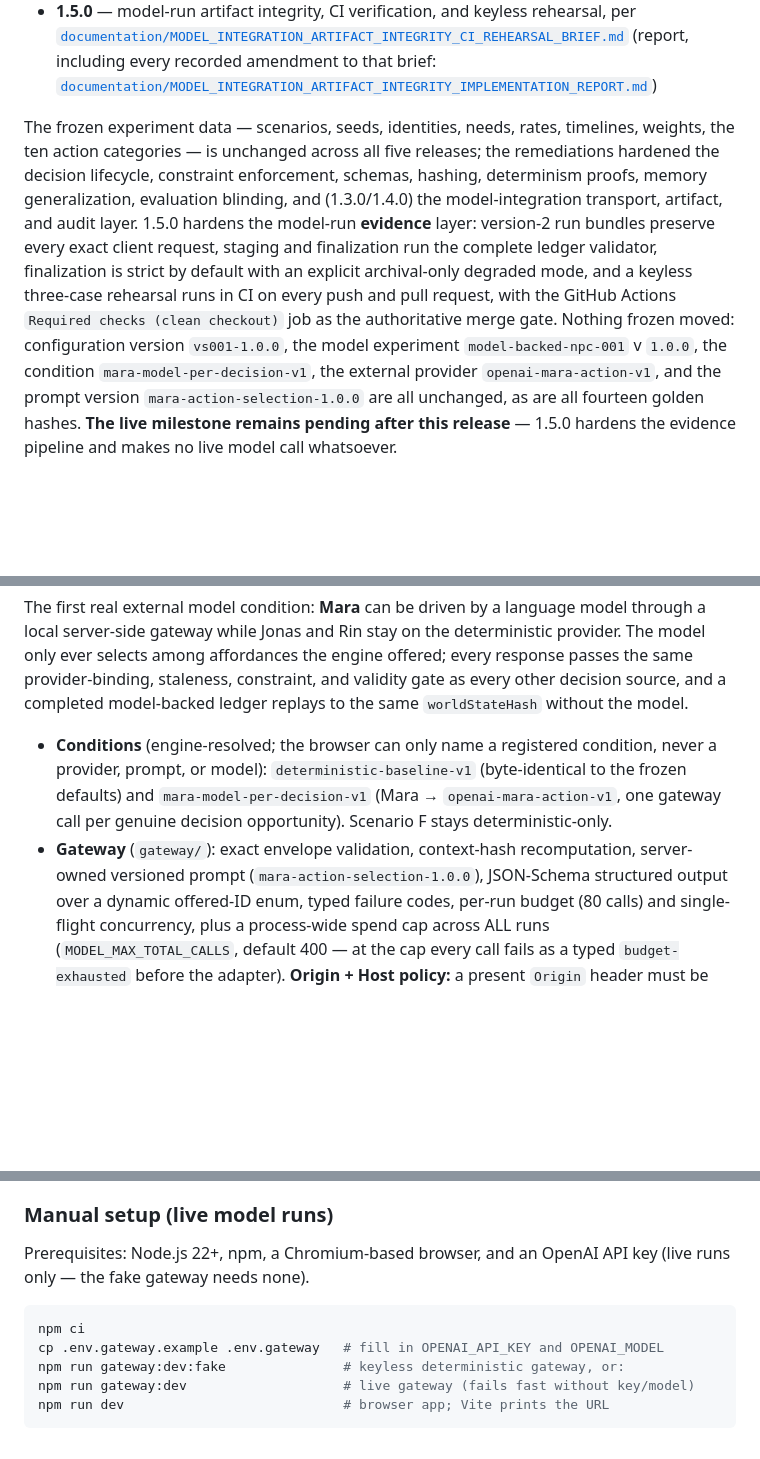
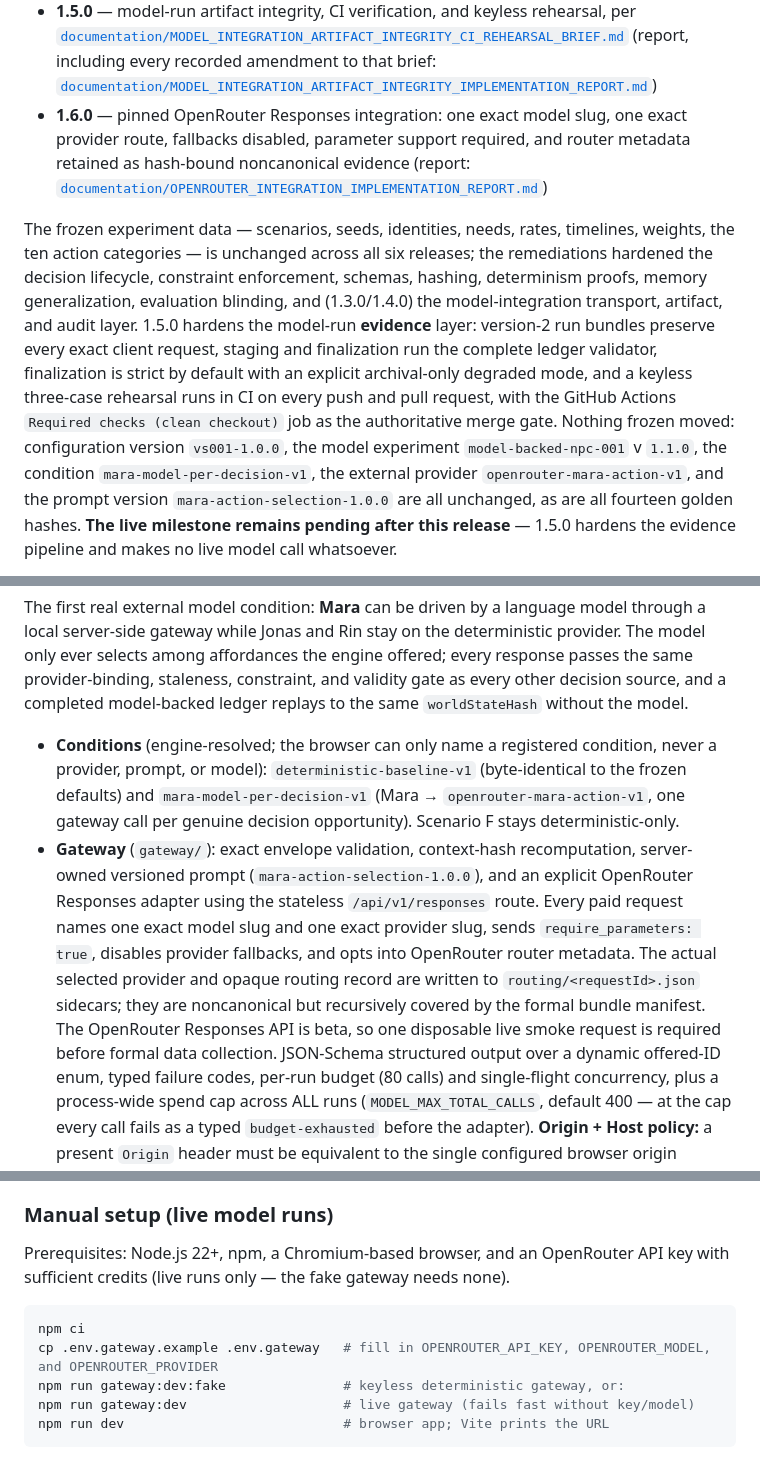
Before and after one commit to 186F/thelastmeal, a Markdown page: README.md, 3 parts joined by grey strips. Drawn GitHub-style; blank space fills up the shorter version.

Commit message:
Document pinned OpenRouter live integration

````diff
--- a/README.md
+++ b/README.md
@@ -34,9 +34,13 @@ lineage:
   [`documentation/MODEL_INTEGRATION_ARTIFACT_INTEGRITY_CI_REHEARSAL_BRIEF.md`](documentation/MODEL_INTEGRATION_ARTIFACT_INTEGRITY_CI_REHEARSAL_BRIEF.md)
   (report, including every recorded amendment to that brief:
   [`documentation/MODEL_INTEGRATION_ARTIFACT_INTEGRITY_IMPLEMENTATION_REPORT.md`](documentation/MODEL_INTEGRATION_ARTIFACT_INTEGRITY_IMPLEMENTATION_REPORT.md))
+- **1.6.0** — pinned OpenRouter Responses integration: one exact model slug,
+  one exact provider route, fallbacks disabled, parameter support required,
+  and router metadata retained as hash-bound noncanonical evidence (report:
+  [`documentation/OPENROUTER_INTEGRATION_IMPLEMENTATION_REPORT.md`](documentation/OPENROUTER_INTEGRATION_IMPLEMENTATION_REPORT.md))
 
 The frozen experiment data — scenarios, seeds, identities, needs, rates,
-timelines, weights, the ten action categories — is unchanged across all five
+timelines, weights, the ten action categories — is unchanged across all six
 releases; the remediations hardened the decision lifecycle, constraint
 enforcement, schemas, hashing, determinism proofs, memory generalization,
 evaluation blinding, and (1.3.0/1.4.0) the model-integration transport,
@@ -47,8 +51,8 @@ default with an explicit archival-only degraded mode, and a keyless
 three-case rehearsal runs in CI on every push and pull request, with the
 GitHub Actions `Required checks (clean checkout)` job as the authoritative
 merge gate. Nothing frozen moved: configuration version `vs001-1.0.0`, the
-model experiment `model-backed-npc-001` v `1.0.0`, the condition
-`mara-model-per-decision-v1`, the external provider `openai-mara-action-v1`,
+model experiment `model-backed-npc-001` v `1.1.0`, the condition
+`mara-model-per-decision-v1`, the external provider `openrouter-mara-action-v1`,
 and the prompt version `mara-action-selection-1.0.0` are all unchanged, as
 are all fourteen golden hashes. **The live milestone remains pending after
 this release** — 1.5.0 hardens the evidence pipeline and makes no live model
@@ -375,10 +379,18 @@ model-backed ledger replays to the same `worldStateHash` without the model.
 - **Conditions** (engine-resolved; the browser can only name a registered
   condition, never a provider, prompt, or model):
   `deterministic-baseline-v1` (byte-identical to the frozen defaults) and
-  `mara-model-per-decision-v1` (Mara → `openai-mara-action-v1`, one gateway
+  `mara-model-per-decision-v1` (Mara → `openrouter-mara-action-v1`, one gateway
   call per genuine decision opportunity). Scenario F stays deterministic-only.
 - **Gateway** (`gateway/`): exact envelope validation, context-hash
   recomputation, server-owned versioned prompt (`mara-action-selection-1.0.0`),
+  and an explicit OpenRouter Responses adapter using the stateless
+  `/api/v1/responses` route. Every paid request names one exact model slug and
+  one exact provider slug, sends `require_parameters: true`, disables provider
+  fallbacks, and opts into OpenRouter router metadata. The actual selected
+  provider and opaque routing record are written to `routing/<requestId>.json`
+  sidecars; they are noncanonical but recursively covered by the formal bundle
+  manifest. The OpenRouter Responses API is beta, so one disposable live smoke
+  request is required before formal data collection.
   JSON-Schema structured output over a dynamic offered-ID enum, typed failure
   codes, per-run budget (80 calls) and single-flight concurrency, plus a
   process-wide spend cap across ALL runs (`MODEL_MAX_TOTAL_CALLS`, default
@@ -522,12 +534,12 @@ never reported as live results.
 
 ### Manual setup (live model runs)
 
-Prerequisites: Node.js 22+, npm, a Chromium-based browser, and an OpenAI API
-key (live runs only — the fake gateway needs none).
+Prerequisites: Node.js 22+, npm, a Chromium-based browser, and an OpenRouter API
+key with sufficient credits (live runs only — the fake gateway needs none).
 
 ```bash
 npm ci
-cp .env.gateway.example .env.gateway   # fill in OPENAI_API_KEY and OPENAI_MODEL
+cp .env.gateway.example .env.gateway   # fill in OPENROUTER_API_KEY, OPENROUTER_MODEL, and OPENROUTER_PROVIDER
 npm run gateway:dev:fake               # keyless deterministic gateway, or:
 npm run gateway:dev                    # live gateway (fails fast without key/model)
 npm run dev                            # browser app; Vite prints the URL
````
Also changed, not shown: other parts of README.md (+3 -3 lines), documentation/MODEL_INTEGRATION_MILESTONE_001_LIVE_ACCEPTANCE_REPORT.md (+10 -3 lines).
